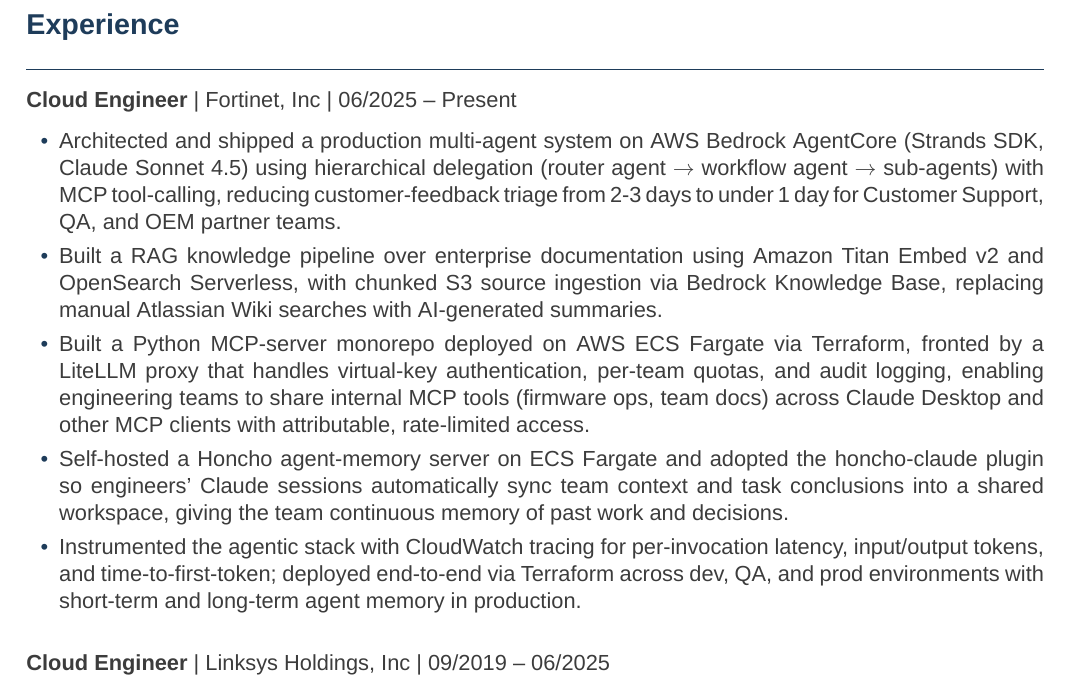
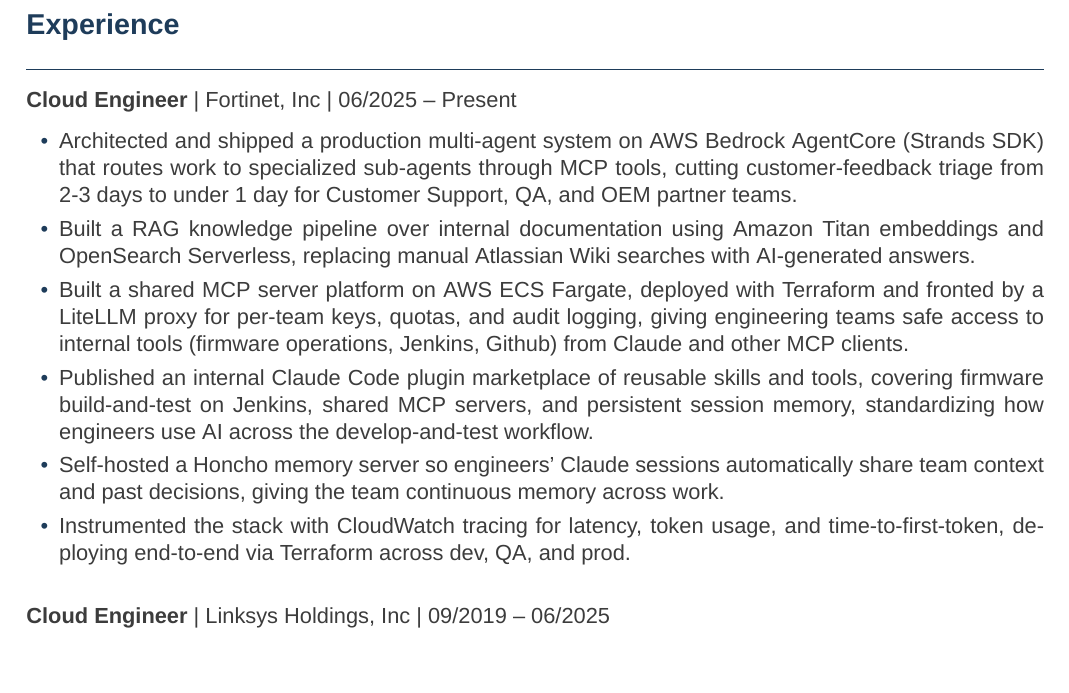
Before and after one commit to marcus912/resume, a LaTeX document (versions/backend-genai.tex, which reads content/jobs/fortinet-genai.tex): part of page 1 of 2, cut so that both start at the same text, the shorter picture padded with empty space. Compiled offline with XeLaTeX; a missing font is replaced by an installed copy or a similar font.

Commit message:
feat: reinforce GenAI role with MCP platform and plugin marketplace
Add shared MCP server platform and internal Claude Code plugin marketplace accomplishments; tighten wording for clarity.

```diff
--- a/content/jobs/fortinet-genai.tex
+++ b/content/jobs/fortinet-genai.tex
@@ -1,8 +1,9 @@
 \textbf{Cloud Engineer} | Fortinet, Inc | 06/2025 -- Present
 \begin{itemize}
-  \item Architected and shipped a production multi-agent system on AWS Bedrock AgentCore (Strands SDK, Claude Sonnet 4.5) using hierarchical delegation (router agent $\rightarrow$ workflow agent $\rightarrow$ sub-agents) with MCP tool-calling, reducing customer-feedback triage from 2-3 days to under 1 day for Customer Support, QA, and OEM partner teams.
-  \item Built a RAG knowledge pipeline over enterprise documentation using Amazon Titan Embed v2 and OpenSearch Serverless, with chunked S3 source ingestion via Bedrock Knowledge Base, replacing manual Atlassian Wiki searches with AI-generated summaries.
-  \item Built a Python MCP-server monorepo deployed on AWS ECS Fargate via Terraform, fronted by a LiteLLM proxy that handles virtual-key authentication, per-team quotas, and audit logging, enabling engineering teams to share internal MCP tools (firmware ops, team docs) across Claude Desktop and other MCP clients with attributable, rate-limited access.
-  \item Self-hosted a Honcho agent-memory server on ECS Fargate and adopted the honcho-claude plugin so engineers' Claude sessions automatically sync team context and task conclusions into a shared workspace, giving the team continuous memory of past work and decisions.
-  \item Instrumented the agentic stack with CloudWatch tracing for per-invocation latency, input/output tokens, and time-to-first-token; deployed end-to-end via Terraform across dev, QA, and prod environments with short-term and long-term agent memory in production.
+  \item Architected and shipped a production multi-agent system on AWS Bedrock AgentCore (Strands SDK) that routes work to specialized sub-agents through MCP tools, cutting customer-feedback triage from 2-3 days to under 1 day for Customer Support, QA, and OEM partner teams.
+  \item Built a RAG knowledge pipeline over internal documentation using Amazon Titan embeddings and OpenSearch Serverless, replacing manual Atlassian Wiki searches with AI-generated answers.
+  \item Built a shared MCP server platform on AWS ECS Fargate, deployed with Terraform and fronted by a LiteLLM proxy for per-team keys, quotas, and audit logging, giving engineering teams safe access to internal tools (firmware operations, Jenkins, Github) from Claude and other MCP clients.
+  \item Published an internal Claude Code plugin marketplace of reusable skills and tools, covering firmware build-and-test on Jenkins, shared MCP servers, and persistent session memory, standardizing how engineers use AI across the develop-and-test workflow.
+  \item Self-hosted a Honcho memory server so engineers' Claude sessions automatically share team context and past decisions, giving the team continuous memory across work.
+  \item Instrumented the stack with CloudWatch tracing for latency, token usage, and time-to-first-token, deploying end-to-end via Terraform across dev, QA, and prod.
 \end{itemize}
```
